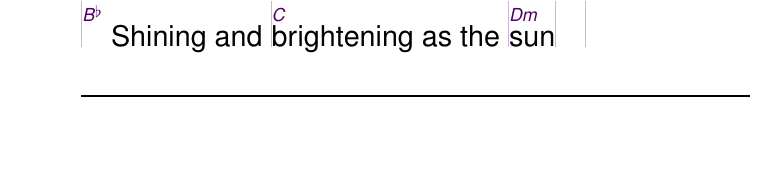
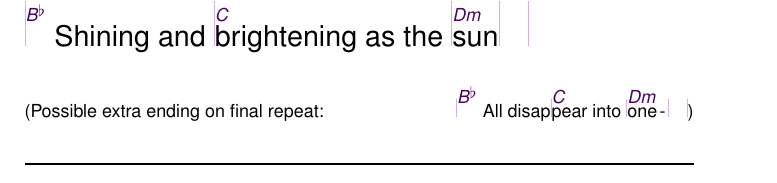
Before and after one commit to unilaiva/unilaiva-songbook, a LaTeX book (wisdom-songbook.tex, which reads content/songs_english.tex): part of page 43 of 91 before the commit and part of page 44 of 93 after it, cut so that both start at the same text, the shorter picture padded with empty space. Compiled offline with pdfLaTeX.

Commit message:
'Let the Way of the Heart': add ending

```diff
--- a/content/songs_english.tex
+++ b/content/songs_english.tex
@@ -46,6 +46,9 @@
     |\[B&] All hearts are |\[C]beating as |\[Dm]one| |
     |\[F]Light upon |\[C]light upon |\[Dm]light| |
     |\[B&] Shining and |\[C]brightening as the |\[Dm]sun| |
+  \endverse
+  \beginverse
+    \small (Possible extra ending on final repeat: \hfill |\[B&] All disap|\[C]pear into |\[Dm]one| |)
   \endverse
 \endsong
 
```
